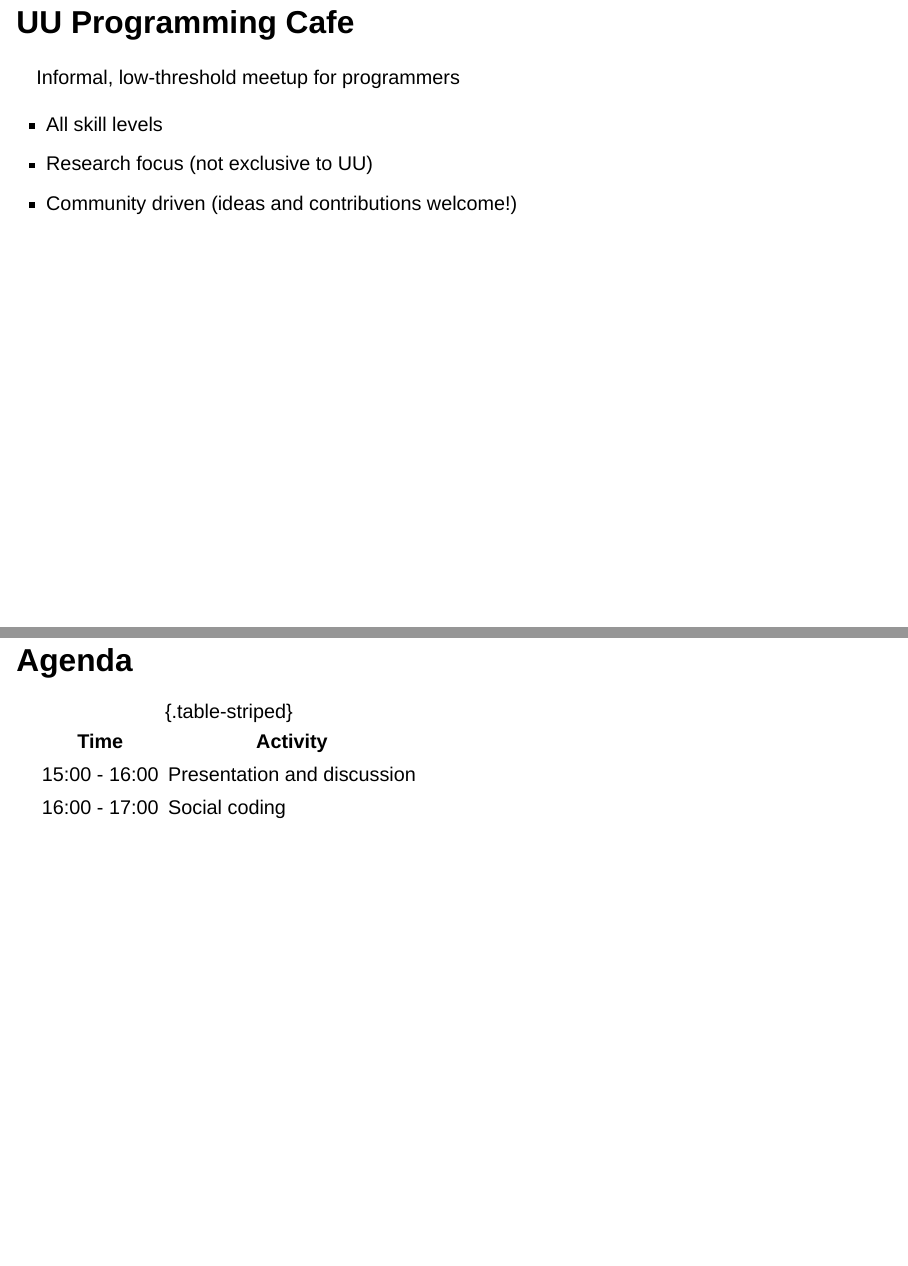
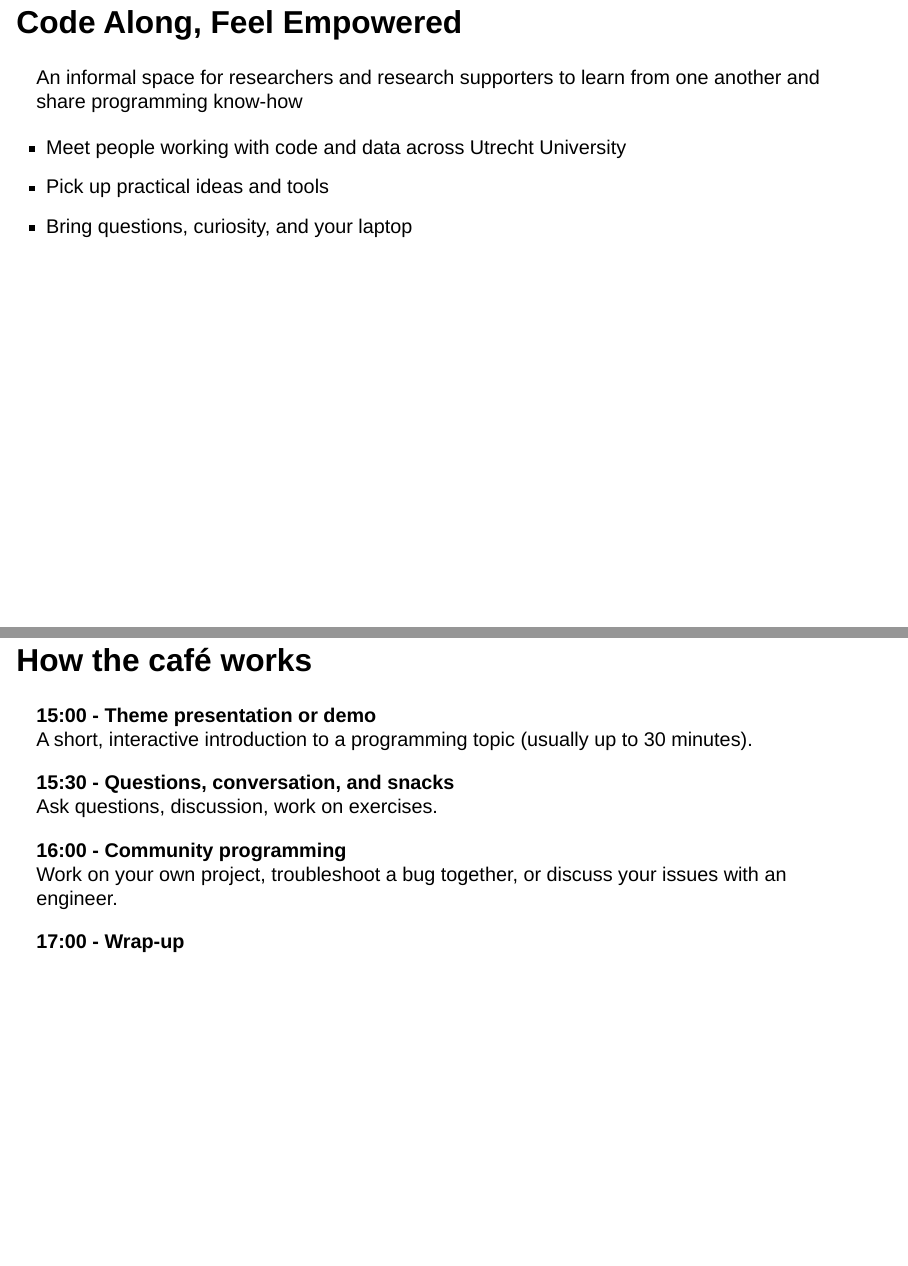
Before and after one commit to jelletreep/progcafe-intro, a Quarto document (presentations/uu_template.qmd): pages 2 and 3 of 5, joined at a grey line. Rendered offline with R 4.5, knitr and Pandoc in place of Quarto, with nearby package versions; drawn as Slidy slides in place of the format the file asks for.

Commit message:
Revise intro slides

```diff
--- a/presentations/uu_template.qmd
+++ b/presentations/uu_template.qmd
@@ -11,23 +11,26 @@ format:
 ::: {.footer}
 :::
 
-## UU Programming Cafe
+## Code Along, Feel Empowered
 
 ::: {.theme-section}
-Informal, low-threshold meetup for programmers
+An informal space for researchers and research supporters to learn from one another and share programming know-how
 
-- All skill levels
-- Research focus (not exclusive to UU)
-- Community driven (ideas and contributions welcome!)
+- Meet people working with code and data across Utrecht University
+- Pick up practical ideas and tools
+- Bring questions, curiosity, and your laptop
 
 :::
 
-## Agenda
+## How the café works
+
 ::: {.theme-section}
 
-| Time | Activity |
-| --- | --- |
-| 15:00 - 16:00 | Presentation and discussion |
-| 16:00 - 17:00 | Social coding |
+**15:00 - Theme presentation or demo**
+A short, interactive introduction to a programming topic (usually up to 30 minutes).
 
-: {.table-striped}
+**15:30 - Questions, conversation, and snacks**
+Ask questions, discussion, work on exercises.
+
+**16:00 - Community programming**
+Work on your own project, troubleshoot a bug together, or discuss your issues with an engineer.
```
Also changed, not shown: presentations/uu_template.qmd (13 more changed lines).
